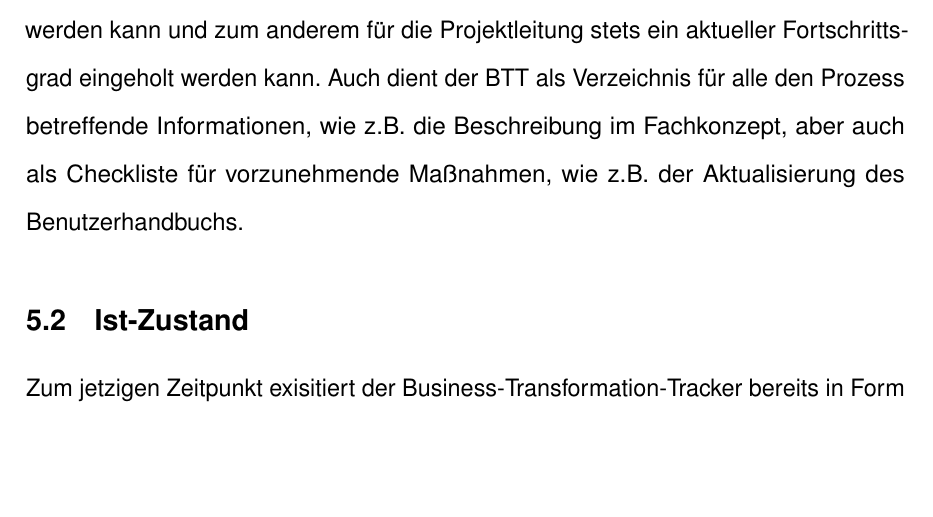
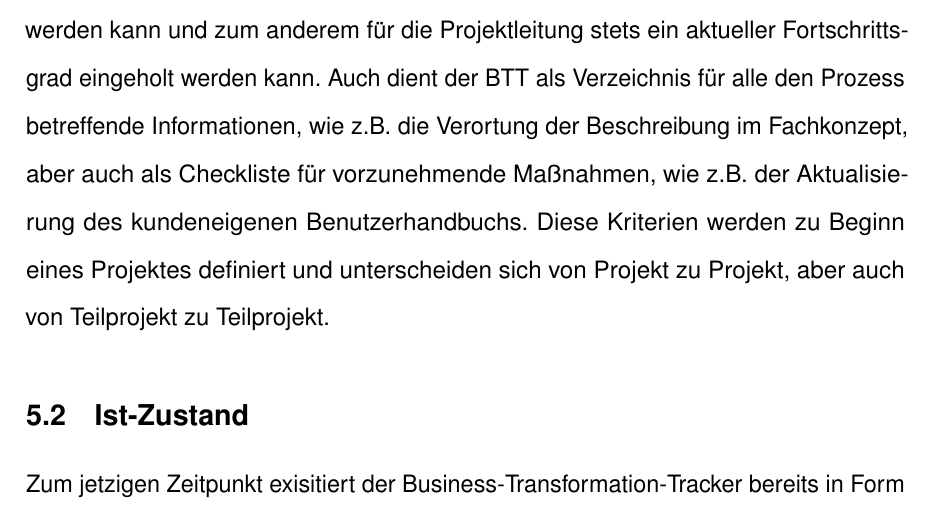
Before and after one commit to lukas1199/Bachelorarbeit, a LaTeX document (Bachelorarbeit.tex, which reads Kapitel/05_istzustand.tex): part of page 17 of 28, cut so that both start at the same text, the shorter picture padded with empty space. Compiled offline with pdfLaTeX.

Commit message:
aktueller Stand

```diff
--- a/Kapitel/05_istzustand.tex
+++ b/Kapitel/05_istzustand.tex
@@ -1,7 +1,7 @@
 \section{Erhebung des Ist-Zustand}
 
 \subsection{Problemstellung}
-Der Business-Transformation-Tracker ist ein wichtiger Bestandteil der adesso orange AG eigenen Vorgehensweise zur Durchführung von S/4HANA Transformationsprojekten. Er soll dazu dienen alle im SAP-System abgebildeten Geschäftsprozesse inkl. ihrer Subprozesse und Prozessschritte zu erfassen, um sie entlang des Transformationspfades zu begleiten und übersichtlich den Fortschritt der Transformation zu ermitteln. Dadurch möchte man erreichen, dass alle abgebildeten Geschäftsprozesse unter den selben Gesichtspunkten betrachtet und bewertet werden, wodurch zum einen die Transformation der Prozesse hinterher wiedergegeben und zurückverfolgt werden kann und zum anderem für die Projektleitung stets ein aktueller Fortschrittsgrad eingeholt werden kann. Auch dient der BTT als Verzeichnis für alle den Prozess betreffende Informationen, wie z.B. die Beschreibung im Fachkonzept, aber auch als Checkliste für vorzunehmende Maßnahmen, wie z.B. der Aktualisierung des Benutzerhandbuchs.
+Der Business-Transformation-Tracker ist ein wichtiger Bestandteil der adesso orange AG eigenen Vorgehensweise zur Durchführung von S/4HANA Transformationsprojekten. Er soll dazu dienen alle im SAP-System abgebildeten Geschäftsprozesse inkl. ihrer Subprozesse und Prozessschritte zu erfassen, um sie entlang des Transformationspfades zu begleiten und übersichtlich den Fortschritt der Transformation zu ermitteln. Dadurch möchte man erreichen, dass alle abgebildeten Geschäftsprozesse unter den selben Gesichtspunkten betrachtet und bewertet werden, wodurch zum einen die Transformation der Prozesse hinterher wiedergegeben und zurückverfolgt werden kann und zum anderem für die Projektleitung stets ein aktueller Fortschrittsgrad eingeholt werden kann. Auch dient der BTT als Verzeichnis für alle den Prozess betreffende Informationen, wie z.B. die Verortung der Beschreibung im Fachkonzept, aber auch als Checkliste für vorzunehmende Maßnahmen, wie z.B. der Aktualisierung des kundeneigenen Benutzerhandbuchs. Diese Kriterien werden zu Beginn eines Projektes definiert und unterscheiden sich von Projekt zu Projekt, aber auch von Teilprojekt zu Teilprojekt.
 
 
 \subsection{Ist-Zustand}
```
